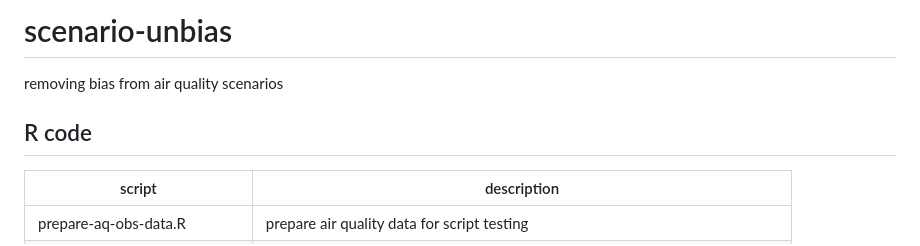
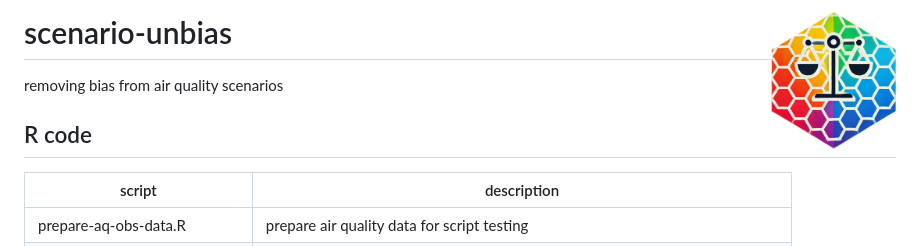
Before and after one commit to jobonaf/scenario-unbias, a Markdown page: README.md, the part around the change. GitHub-like rendering; pictures changed too: inst/unbias2.png (added).

Commit message:
added logo

```diff
--- a/README.md
+++ b/README.md
@@ -1,4 +1,5 @@
-# scenario-unbias
+# scenario-unbias <img src='inst/unbias2.png' align="right" height="138" />
+
 removing bias from air quality scenarios
 
 ## R code
```
